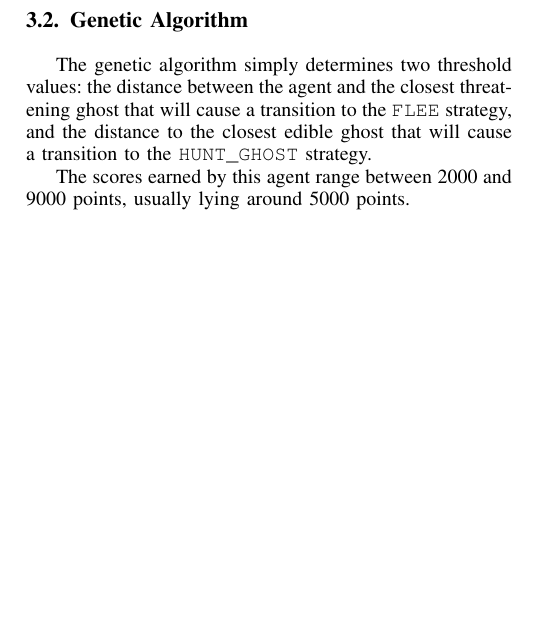
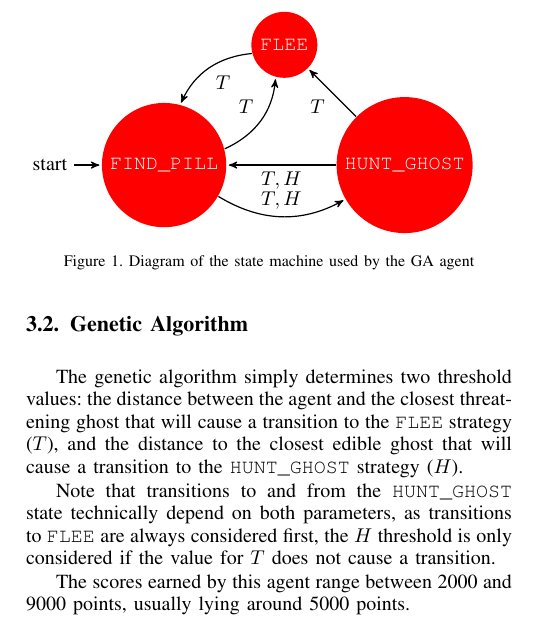
Before and after one commit to Bladtman242/modern-ai-for-games-individual-hand-in-2017, a LaTeX paper (bare_conf_compsoc.tex, which reads evoalgo.tex, fsm.tex): part of one column of page 1 of 2, cut at the place of the change, the shorter picture padded with empty space. Compiled offline with pdfLaTeX.

Commit message:
Add diagram for fsm

```diff
--- a/bare_conf_compsoc.tex
+++ b/bare_conf_compsoc.tex
@@ -1,5 +1,8 @@
 \documentclass[conference,compsoc]{IEEEtran}
- \usepackage[pdftex]{graphicx}
+\usepackage[pdftex]{graphicx}
+\usepackage{pgf}
+\usepackage{tikz}
+\usetikzlibrary{arrows,automata}
 \ifCLASSOPTIONcompsoc
   % IEEE Computer Society needs nocompress option
   % requires cite.sty v4.0 or later (November 2003)
--- a/evoalgo.tex
+++ b/evoalgo.tex
@@ -34,11 +34,21 @@ A \texttt{HUNT\_GHOST} strategy, in which the agent determines the location of
 the closest edible ghost (again, by shortest-path length), and moves towards
 that position.
 
+\begin{figure}[hbtp]
+\input{fsm.tex}
+\caption{Diagram of the state machine used by the GA agent}
+\end{figure}
+
 \subsection{Genetic Algorithm}
 The genetic algorithm simply determines two threshold values: the distance
 between the agent and the closest threatening ghost that will cause a transition
-to the \texttt{FLEE} strategy, and the distance to the closest edible ghost that
-will cause a transition to the \texttt{HUNT\_GHOST} strategy.
+to the \texttt{FLEE} strategy ($T$), and the distance to the closest edible
+ghost that will cause a transition to the \texttt{HUNT\_GHOST} strategy ($H$).
+
+Note that transitions to and from the \texttt{HUNT\_GHOST} state technically
+depend on both parameters, as transitions to \texttt{FLEE} are always considered
+first, the $H$ threshold is only considered if the value for $T$ does not cause
+a transition.
 
 The scores earned by this agent range between 2000 and 9000 points, usually
 lying around 5000 points.
--- /dev/null
+++ b/fsm.tex
@@ -0,0 +1,14 @@
+\begin{tikzpicture}[->,>=stealth',shorten >=1pt,auto,node distance=3.0cm,
+                    semithick]
+  \tikzstyle{every state}=[fill=red,draw=none,text=white]
+
+  \node[initial,state] (fp)                    {\texttt{FIND\_PILL}};
+  \node[state]         (f) [above right of=fp] {\texttt{FLEE}};
+  \node[state]         (hg) [below right of=f] {\texttt{HUNT\_GHOST}};
+
+  \path (fp) edge [bend right] node {$T$} (f)
+             edge [bend right] node {$T,H$} (hg)
+        (f) edge [bend right] node {$T$} (fp)
+        (hg) edge node {$T$} (f)
+        (hg) edge node {$T,H$} (fp);
+\end{tikzpicture}
```
